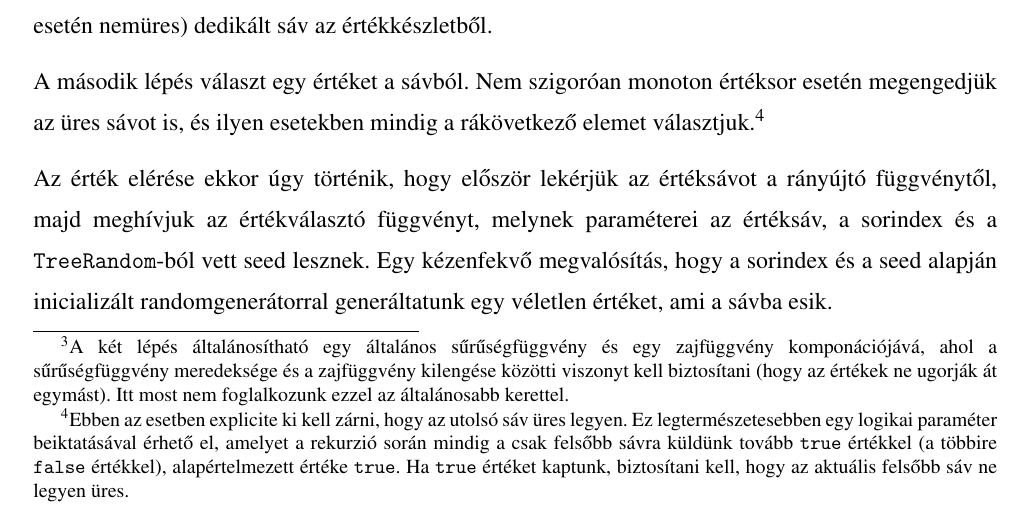
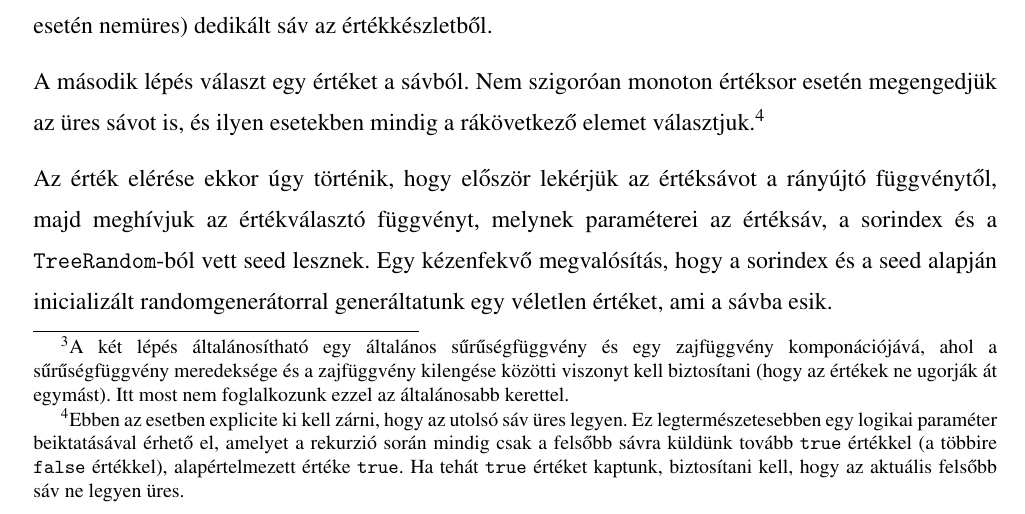
Before and after one commit to davidsusu/holodb-tdk, a LaTeX thesis (dolgozat/src/index.tex): part of page 26 of 33, cut so that both start at the same text. Compiled offline with pdfLaTeX.

Commit message:
Updated: 1 file changed, 2 insertions(+), 2 deletions(-)
M  dolgozat/src/index.tex

```diff
--- a/dolgozat/src/index.tex
+++ b/dolgozat/src/index.tex
@@ -1020,10 +1020,10 @@ Nem szigoróan monoton értéksor esetén megengedjük az üres sávot is,
 és ilyen esetekben mindig a rákövetkező elemet választjuk.\footnote{
   Ebben az esetben explicite ki kell zárni, hogy az utolsó sáv üres legyen.
   Ez legtermészetesebben egy logikai paraméter beiktatásával érhető el,
-  amelyet a rekurzió során mindig a csak felsőbb sávra küldünk tovább \texttt{true} értékkel
+  amelyet a rekurzió során mindig csak a felsőbb sávra küldünk tovább \texttt{true} értékkel
   (a többire \texttt{false} értékkel),
   alapértelmezett értéke \texttt{true}.
-  Ha \texttt{true} értéket kaptunk, biztosítani kell, hogy az aktuális felsőbb sáv ne legyen üres.
+  Ha tehát \texttt{true} értéket kaptunk, biztosítani kell, hogy az aktuális felsőbb sáv ne legyen üres.
 }
 
 Az érték elérése ekkor úgy történik, hogy először lekérjük az értéksávot a rányújtó függvénytől,
```
